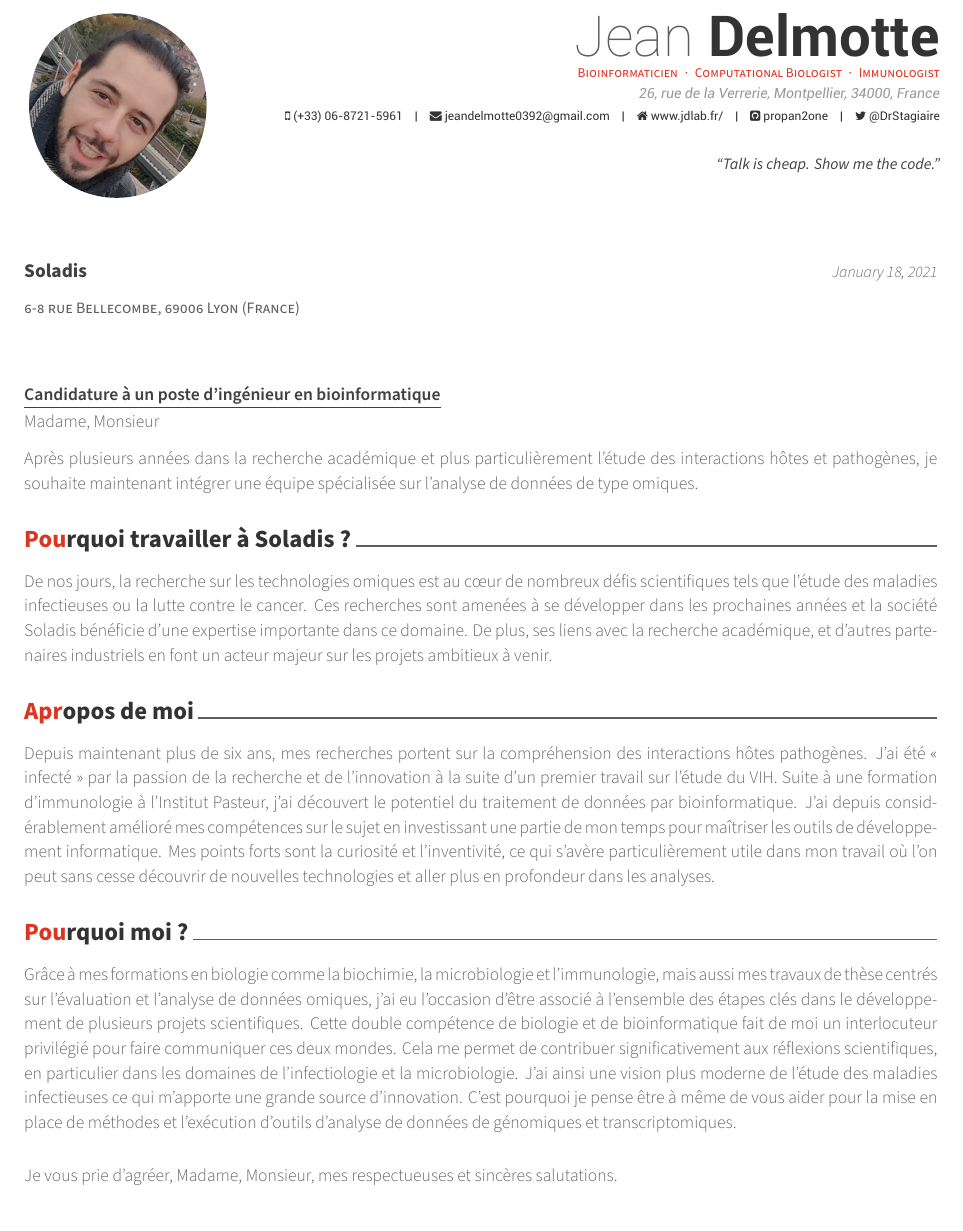
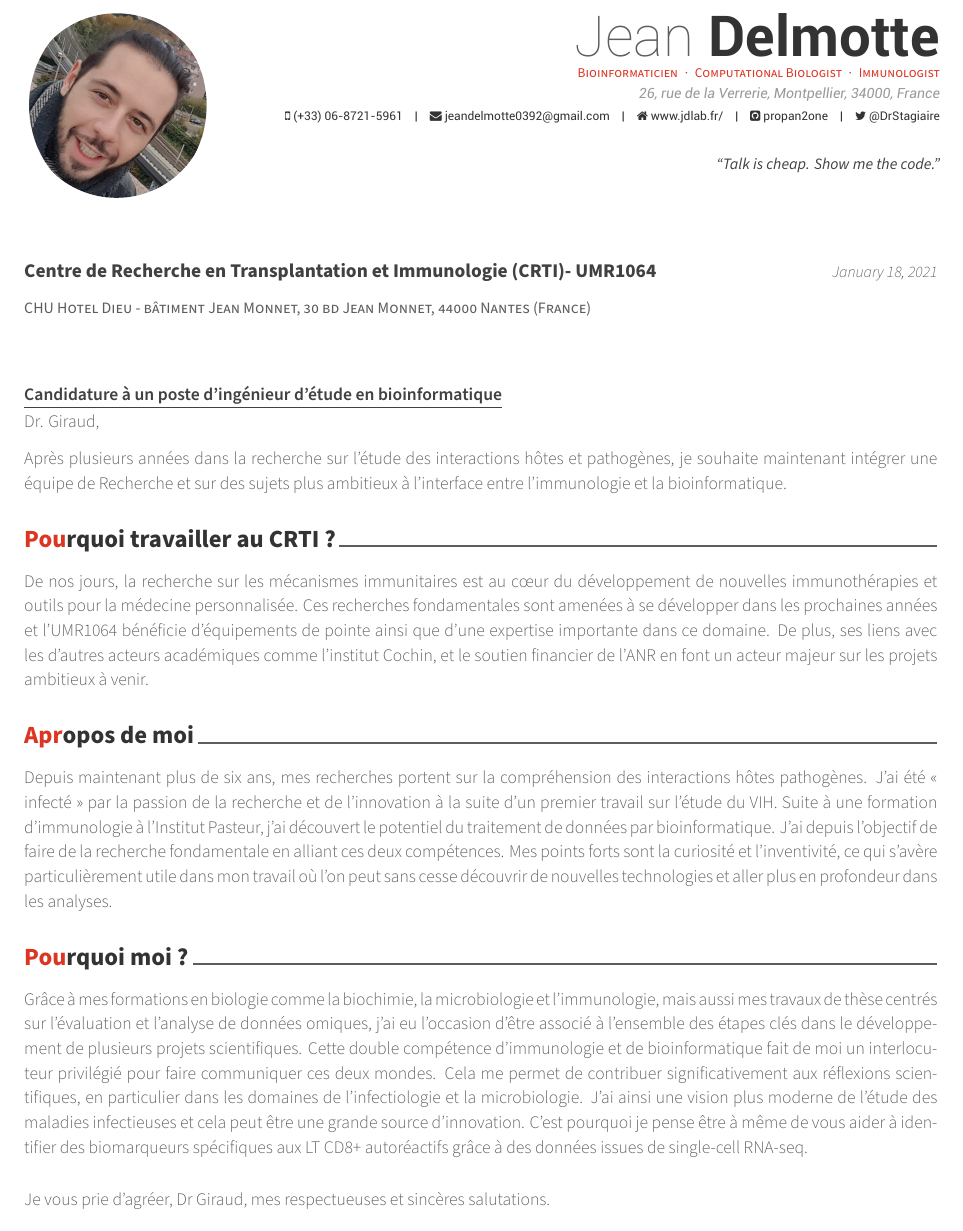
Before and after one commit to propan2one/Awesome-CV, a LaTeX CV (coverletter.tex, which reads awesome-cv.cls): part of page 1 of 2, cut so that both start at the same text. Compiled offline with XeLaTeX.

Commit message:
Cand: Inserm UMR1064

```diff
--- a/awesome-cv.cls
+++ b/awesome-cv.cls
@@ -723,7 +723,7 @@
 % Usage: \makeletterclosing
 \newcommand*{\makeletterclosing}{%
   \vspace{3.2mm}
-  \lettertextstyle{Je vous prie d'agréer, Madame, Monsieur, mes respectueuses et sincères salutations.} \\\\
+  \lettertextstyle{Je vous prie d'agréer, Dr Giraud, mes respectueuses et sincères salutations.} \\\\
   \includegraphics[scale=0.10]{signature.jpg}
   %\letternamestyle{\@firstname\ \@lastname}
   \ifthenelse{\isundefined{\@letterenclosure}}
--- a/coverletter.tex
+++ b/coverletter.tex
@@ -82,15 +82,15 @@
 %-------------------------------------------------------------------------------
 % The company being applied to
 \recipient
-  {Soladis}
-  {6-8 rue Bellecombe, 69006 Lyon (France)}
+  {Centre de Recherche en Transplantation et Immunologie (CRTI)- UMR1064}
+  {CHU Hotel Dieu - bâtiment Jean Monnet, 30 bd Jean Monnet, 44000 Nantes (France)}
 % The date on the letter, default is the date of compilation
 \letterdate{\today}
 % The title of the letter
-\lettertitle{Candidature à un poste d'ingénieur en bioinformatique}
+\lettertitle{Candidature à un poste d’ingénieur d’étude en bioinformatique}
 % \lettertitle{Job Application for Bioinformatic engineer in functional and evolutionary genomics}
 % How the letter is opened
-\letteropening{Madame, Monsieur}
+\letteropening{Dr. Giraud,}
 % \letteropening{Dear Mr./Ms./Dr. LastName,}
 % How the letter is closed
 \letterclosing{Sincerely,}
@@ -119,16 +119,16 @@
 %-------------------------------------------------------------------------------
 \begin{cvletter}
 
-Après plusieurs années dans la recherche académique et plus particulièrement l’étude des interactions hôtes et pathogènes, je souhaite maintenant intégrer une équipe spécialisée sur l’analyse de données de type omiques.
+Après plusieurs années dans la recherche sur l’étude des interactions hôtes et pathogènes, je souhaite maintenant intégrer une équipe de Recherche et sur des sujets plus ambitieux à l’interface entre l’immunologie et la bioinformatique.
 
-\lettersection{Pourquoi travailler à Soladis ?}
-De nos jours, la recherche sur les technologies omiques est au cœur de nombreux défis scientifiques tels que l’étude des maladies infectieuses ou la lutte contre le cancer. Ces recherches sont amenées à se développer dans les prochaines années et la société Soladis bénéficie d’une expertise importante dans ce domaine. De plus, ses liens avec la recherche académique, et d’autres partenaires industriels en font un acteur majeur sur les projets ambitieux à venir.
+\lettersection{Pourquoi travailler au CRTI ?}
+De nos jours, la recherche sur les mécanismes immunitaires est au cœur du développement de nouvelles immunothérapies et outils pour la médecine personnalisée. Ces recherches fondamentales sont amenées à se développer dans les prochaines années et l’UMR1064 bénéficie d’équipements de pointe ainsi que d’une expertise importante dans ce domaine. De plus, ses liens avec les d'autres acteurs académiques comme l’institut Cochin, et le soutien financier de l'ANR en font un acteur majeur sur les projets ambitieux à venir.
 
 \lettersection{A propos de moi}
-Depuis maintenant plus de six ans, mes recherches portent sur la compréhension des interactions hôtes pathogènes. J'ai été « infecté » par la passion de la recherche et de l'innovation à la suite d’un premier travail sur l'étude du VIH. Suite à une formation d'immunologie à l’Institut Pasteur, j’ai découvert le potentiel du traitement de données par bioinformatique. J’ai depuis considérablement amélioré mes compétences sur le sujet en investissant une partie de mon temps pour maîtriser les outils de développement informatique. Mes points forts sont la curiosité et l'inventivité, ce qui s'avère particulièrement utile dans mon travail où l'on peut sans cesse découvrir de nouvelles technologies et aller plus en profondeur dans les analyses.
+Depuis maintenant plus de six ans, mes recherches portent sur la compréhension des interactions hôtes pathogènes. J'ai été « infecté » par la passion de la recherche et de l'innovation à la suite d’un premier travail sur l'étude du VIH. Suite à une formation d'immunologie à l’Institut Pasteur, j’ai découvert le potentiel du traitement de données par bioinformatique. J’ai depuis l'objectif de faire de la recherche fondamentale en alliant ces deux compétences. Mes points forts sont la curiosité et l'inventivité, ce qui s'avère particulièrement utile dans mon travail où l'on peut sans cesse découvrir de nouvelles technologies et aller plus en profondeur dans les analyses.
 
 \lettersection{Pourquoi moi ?}
-Grâce à mes formations en biologie comme la biochimie, la microbiologie et l’immunologie, mais aussi mes travaux de thèse centrés sur l’évaluation et l’analyse de données omiques, j’ai eu l’occasion d’être associé à l'ensemble des étapes clés dans le développement de plusieurs projets scientifiques. Cette double compétence de biologie et de bioinformatique fait de moi un interlocuteur privilégié pour faire communiquer ces deux mondes. Cela me permet de contribuer significativement aux réflexions scientifiques, en particulier dans les domaines de l’infectiologie et la microbiologie. J'ai ainsi une vision plus moderne de l’étude des maladies infectieuses ce qui m’apporte une grande source d’innovation. C'est pourquoi je pense être à même de vous aider pour la mise en place de méthodes et l'exécution d’outils d'analyse de données de génomiques et transcriptomiques.
+Grâce à mes formations en biologie comme la biochimie, la microbiologie et l’immunologie, mais aussi mes travaux de thèse centrés sur l’évaluation et l’analyse de données omiques, j’ai eu l’occasion d’être associé à l'ensemble des étapes clés dans le développement de plusieurs projets scientifiques. Cette double compétence d'immunologie et de bioinformatique fait de moi un interlocuteur privilégié pour faire communiquer ces deux mondes. Cela me permet de contribuer significativement aux réflexions scientifiques, en particulier dans les domaines de l’infectiologie et la microbiologie. J'ai ainsi une vision plus moderne de l’étude des maladies infectieuses et cela peut être une grande source d’innovation. C'est pourquoi je pense être à même de vous aider à identifier des biomarqueurs spécifiques aux LT CD8+ autoréactifs grâce à des données issues de single-cell RNA-seq.
 
 \end{cvletter}
 
```
